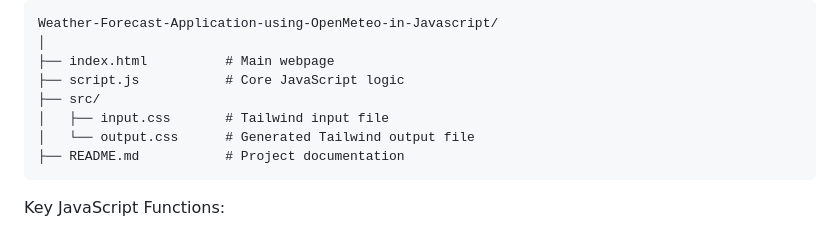
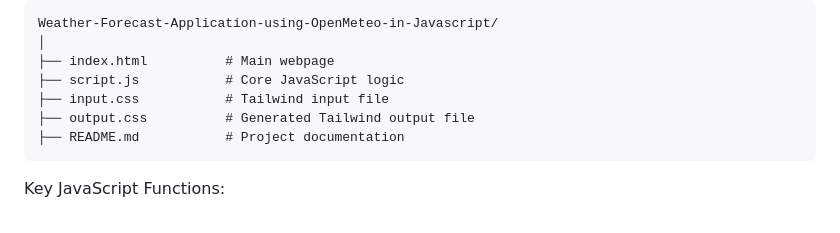
Before and after one commit to madhavakatakam/Weather-Forecast-Application-using-OpenMeteo-in-Javascript, a Markdown page: README.md, the part around the change. GitHub-like rendering.

Commit message:
Final README.md

````diff
--- a/README.md
+++ b/README.md
@@ -75,9 +75,8 @@ Weather-Forecast-Application-using-OpenMeteo-in-Javascript/
 │
 ├── index.html          # Main webpage
 ├── script.js           # Core JavaScript logic
-├── src/
-│   ├── input.css       # Tailwind input file
-│   └── output.css      # Generated Tailwind output file
+├── input.css           # Tailwind input file
+├── output.css          # Generated Tailwind output file
 ├── README.md           # Project documentation
 ```
 
````
